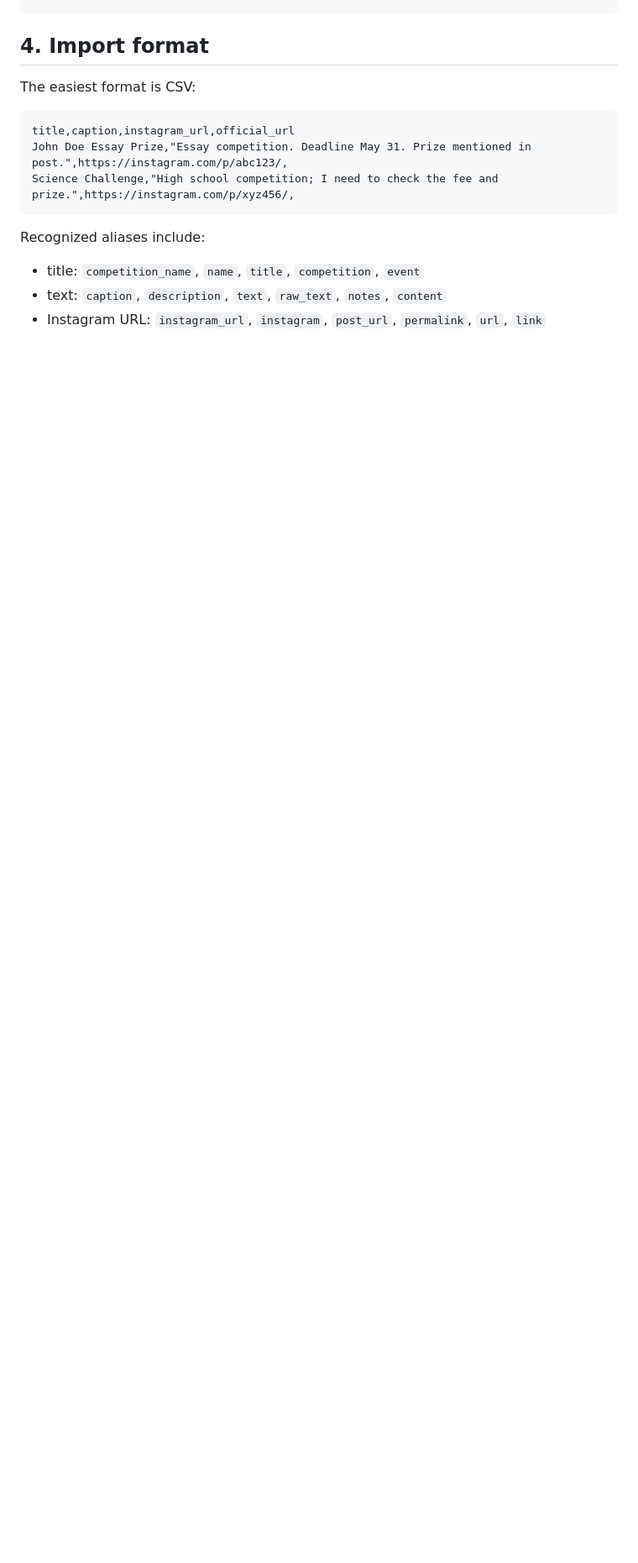
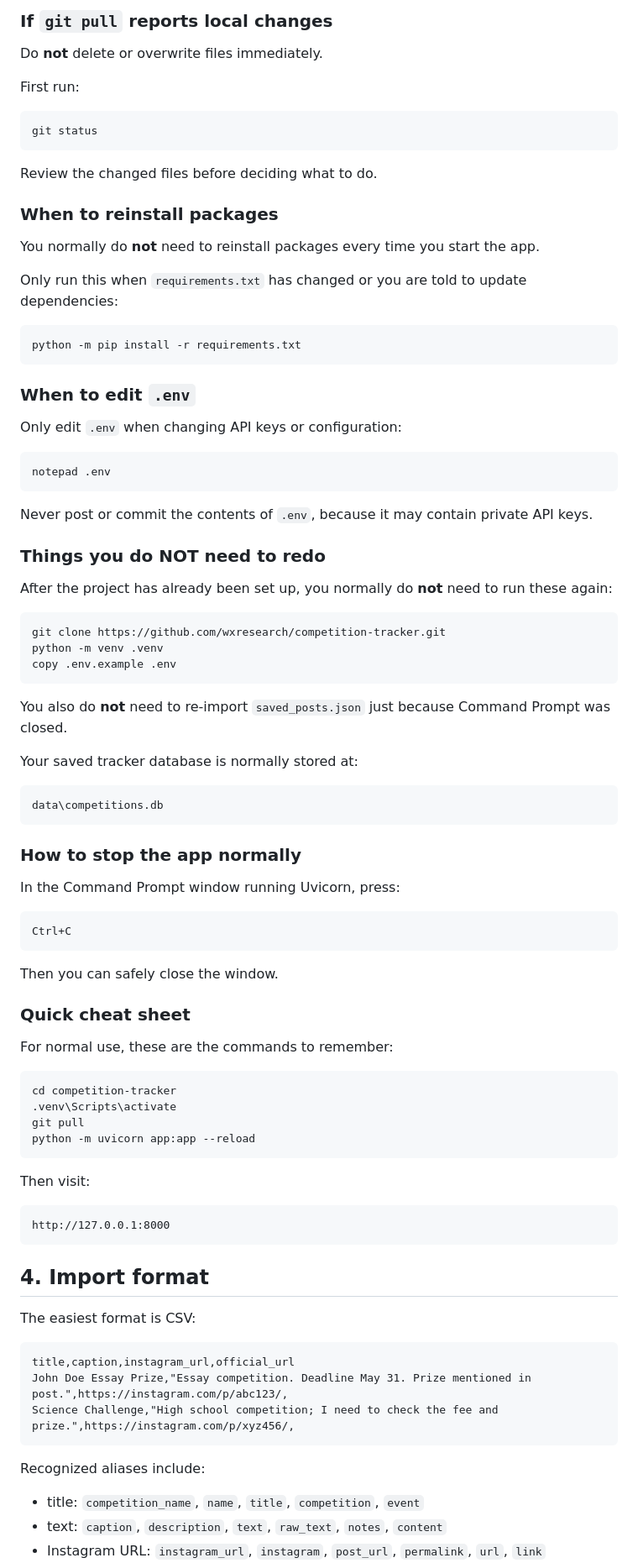
Before and after one commit to wxresearch/competition-tracker, a Markdown page: README.md, the part around one of its changes. Shown at 84% size. Drawn GitHub-style; blank space fills up the shorter version.

Commit message:
Add Windows restart guide to README

````diff
--- a/README.md
+++ b/README.md
@@ -117,3 +204,80 @@ http://127.0.0.1:8000
+### If `git pull` reports local changes
+
+Do **not** delete or overwrite files immediately.
+
+First run:
+
+```cmd
+git status
+```
+
+Review the changed files before deciding what to do.
+
+### When to reinstall packages
+
+You normally do **not** need to reinstall packages every time you start the app.
+
+Only run this when `requirements.txt` has changed or you are told to update dependencies:
+
+```cmd
+python -m pip install -r requirements.txt
+```
+
+### When to edit `.env`
+
+Only edit `.env` when changing API keys or configuration:
+
+```cmd
+notepad .env
+```
+
+Never post or commit the contents of `.env`, because it may contain private API keys.
+
+### Things you do NOT need to redo
+
+After the project has already been set up, you normally do **not** need to run these again:
+
+```cmd
+git clone https://github.com/wxresearch/competition-tracker.git
+python -m venv .venv
+copy .env.example .env
+```
+
+You also do **not** need to re-import `saved_posts.json` just because Command Prompt was closed.
+
+Your saved tracker database is normally stored at:
+
+```text
+data\competitions.db
+```
+
+### How to stop the app normally
+
+In the Command Prompt window running Uvicorn, press:
+
+```text
+Ctrl+C
+```
+
+Then you can safely close the window.
+
+### Quick cheat sheet
+
+For normal use, these are the commands to remember:
+
+```cmd
+cd competition-tracker
+.venv\Scripts\activate
+git pull
+python -m uvicorn app:app --reload
+```
+
+Then visit:
+
+```text
+http://127.0.0.1:8000
+```
+
 ## 4. Import format
 
 The easiest format is CSV:
````
Also changed, not shown: other parts of README.md (+87 -0 lines).
